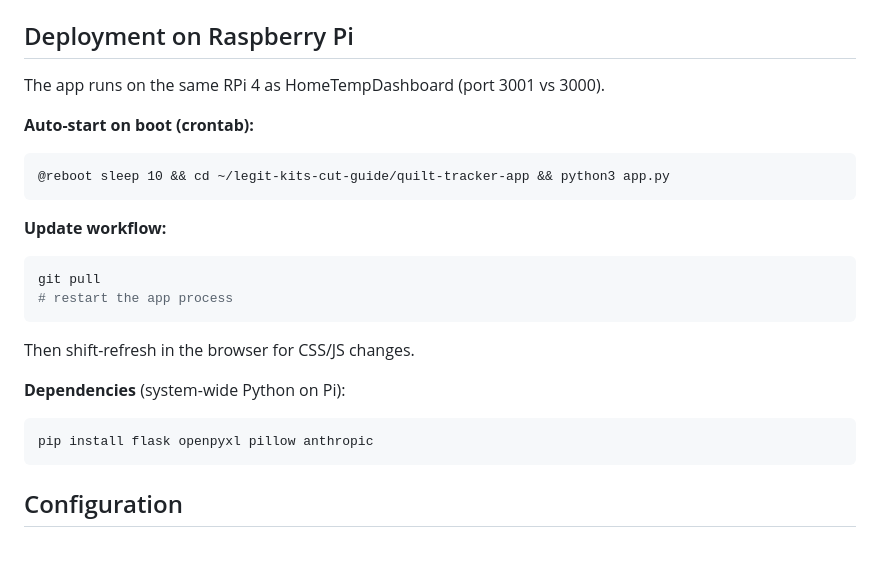
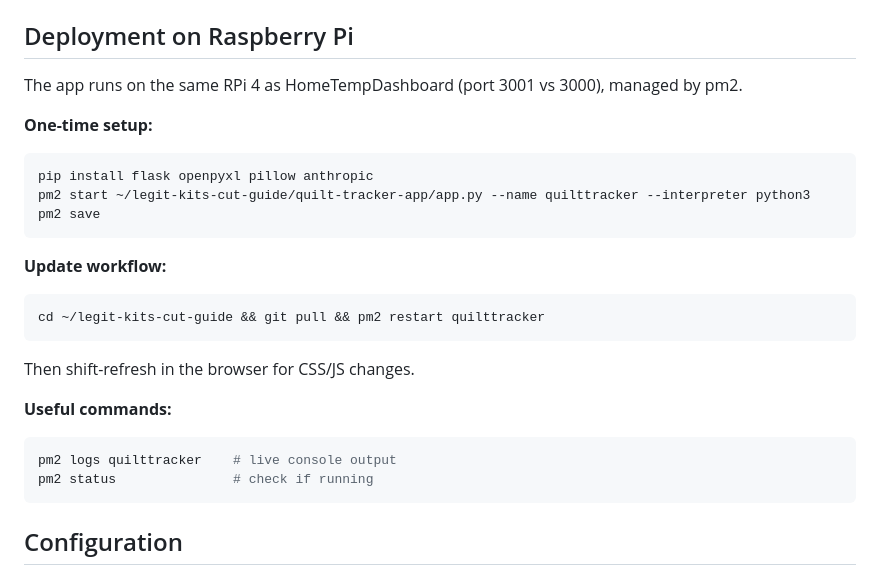
Before and after one commit to Peterh226/legit-kits-cut-guide, a Markdown page: CLAUDE.md, the part around the change. GitHub-like rendering; blank space fills up the shorter version.

Commit message:
Update deployment docs: crontab -> pm2

````diff
--- a/CLAUDE.md
+++ b/CLAUDE.md
@@ -90,23 +90,25 @@ python extract.py <pattern_folder>        # Extract data from scanned images via
 
 ## Deployment on Raspberry Pi
 
-The app runs on the same RPi 4 as HomeTempDashboard (port 3001 vs 3000).
+The app runs on the same RPi 4 as HomeTempDashboard (port 3001 vs 3000), managed by pm2.
 
-**Auto-start on boot (crontab):**
-```
-@reboot sleep 10 && cd ~/legit-kits-cut-guide/quilt-tracker-app && python3 app.py
+**One-time setup:**
+```bash
+pip install flask openpyxl pillow anthropic
+pm2 start ~/legit-kits-cut-guide/quilt-tracker-app/app.py --name quilttracker --interpreter python3
+pm2 save
 ```
 
 **Update workflow:**
 ```bash
-git pull
-# restart the app process
+cd ~/legit-kits-cut-guide && git pull && pm2 restart quilttracker
 ```
 Then shift-refresh in the browser for CSS/JS changes.
 
-**Dependencies** (system-wide Python on Pi):
+**Useful commands:**
 ```bash
-pip install flask openpyxl pillow anthropic
+pm2 logs quilttracker    # live console output
+pm2 status               # check if running
 ```
 
 ## Configuration
````
